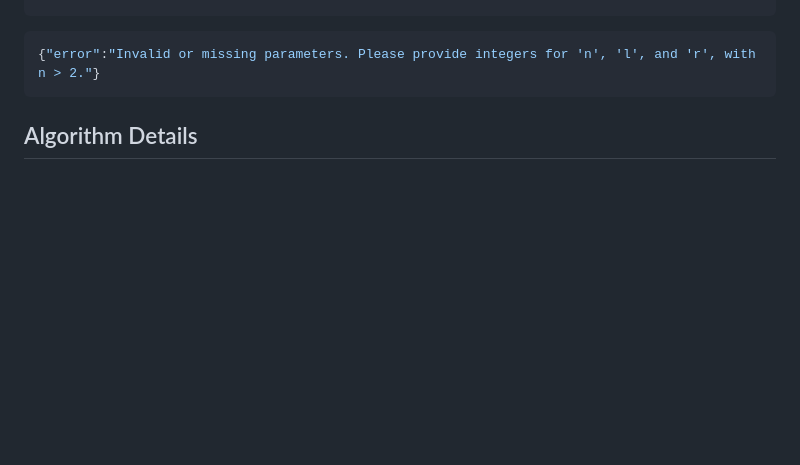
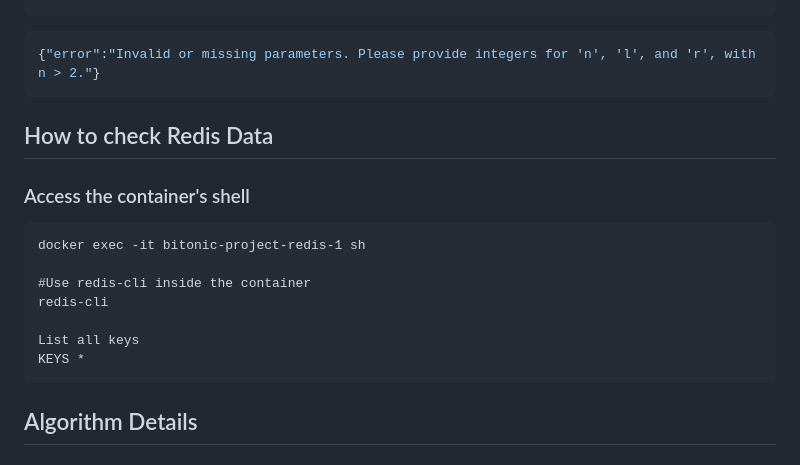
Before and after one commit to Thorugoh/bitonic-project, a Markdown page: README.md, the part around the change. Drawn GitHub-style; blank space fills up the shorter version.

Commit message:
Access redis data

````diff
--- a/README.md
+++ b/README.md
@@ -150,6 +150,17 @@ curl "http://localhost:3000/bitonic?n=2&l=1&r=4"
 ```json
 {"error":"Invalid or missing parameters. Please provide integers for 'n', 'l', and 'r', with n > 2."}
 ```
+## How to check Redis Data
+### Access the container's shell
+```
+docker exec -it bitonic-project-redis-1 sh
+
+#Use redis-cli inside the container
+redis-cli
+
+List all keys
+KEYS *
+```
 
 ## Algorithm Details
 
````
